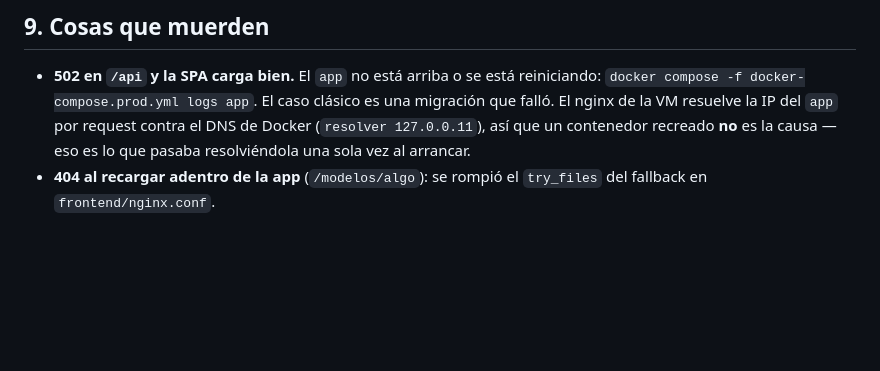
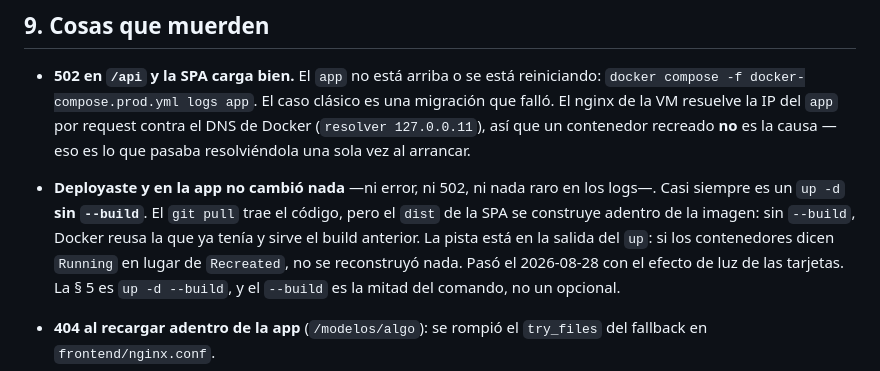
Before and after one commit to JohnnySalvati/FactuMov, a Markdown page: docs/DEPLOYMENT.md, the part around the change. Rendered like a GitHub page; blank space fills up the shorter version.

Commit message:
Warn that a deploy without --build silently serves the old build
Deploying with plain `up -d` pulls the code but reuses the existing image, so
the SPA keeps serving the previous build. Nothing errors and nothing shows in
the logs — the only tell is that the containers report Running instead of
Recreated.

Co-Authored-By: Claude Opus 5 <noreply@anthropic.com>
Claude-Session: https://claude.ai/code/session_01VTts2WxoRp1Pb5S13fn37P

```diff
--- a/docs/DEPLOYMENT.md
+++ b/docs/DEPLOYMENT.md
@@ -532,6 +532,13 @@ docker compose -f docker-compose.prod.yml start app
   falló. El nginx de la VM resuelve la IP del `app` por request contra el DNS de Docker
   (`resolver 127.0.0.11`), así que un contenedor recreado **no** es la causa — eso es lo que
   pasaba resolviéndola una sola vez al arrancar.
+- **Deployaste y en la app no cambió nada** —ni error, ni 502, ni nada raro en los logs—.
+  Casi siempre es un `up -d` **sin `--build`**. El `git pull` trae el código, pero el `dist` de
+  la SPA se construye adentro de la imagen: sin `--build`, Docker reusa la que ya tenía y sirve
+  el build anterior. La pista está en la salida del `up`: si los contenedores dicen `Running` en
+  lugar de `Recreated`, no se reconstruyó nada. Pasó el 2026-08-28 con el efecto de luz de las
+  tarjetas. La § 5 es `up -d --build`, y el `--build` es la mitad del comando, no un opcional.
+
 - **404 al recargar adentro de la app** (`/modelos/algo`): se rompió el `try_files` del
   fallback en `frontend/nginx.conf`.
 - **413 al importar un PDF grande.** Hay tres techos y corta el más bajo: el
```
